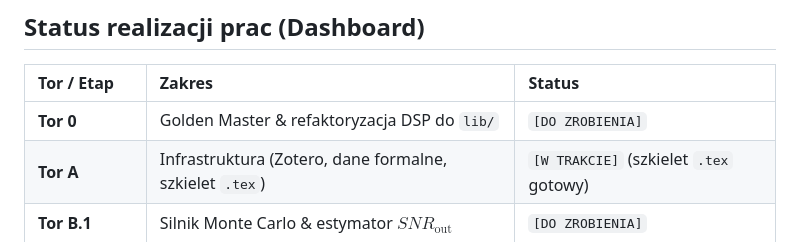
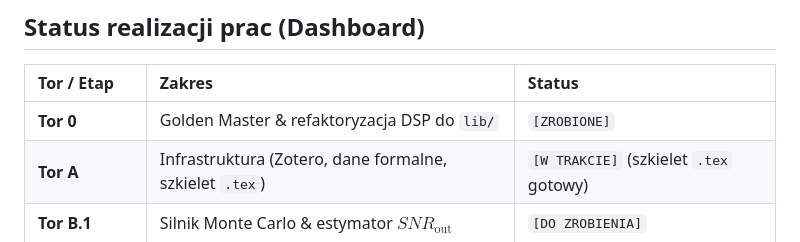
Before and after one commit to nix746/wifi-radar, a Markdown page: docs/plan_work_order.md, the part around one of its changes. Drawn GitHub-style.

```diff
--- a/docs/plan_work_order.md
+++ b/docs/plan_work_order.md
@@ -6,7 +6,7 @@ Ten dokument mówi **w jakiej kolejności** robić zadania. *Co* ma powstać, je
 
 | Tor / Etap | Zakres | Status |
 | :--- | :--- | :--- |
-| **Tor 0** | Golden Master & refaktoryzacja DSP do `lib/` | `[DO ZROBIENIA]` |
+| **Tor 0** | Golden Master & refaktoryzacja DSP do `lib/` | `[ZROBIONE]` |
 | **Tor A** | Infrastruktura (Zotero, dane formalne, szkielet `.tex`) | `[W TRAKCIE]` (szkielet `.tex` gotowy) |
 | **Tor B.1** | Silnik Monte Carlo & estymator $SNR_{\mathrm{out}}$ | `[DO ZROBIENIA]` |
 | **Tor B.2** | Obliczenia i katalog 8 figur do `thesis/img/` | `[DO ZROBIENIA]` |
```
Also changed, not shown: other parts of docs/plan_work_order.md (+5 -5 lines).
